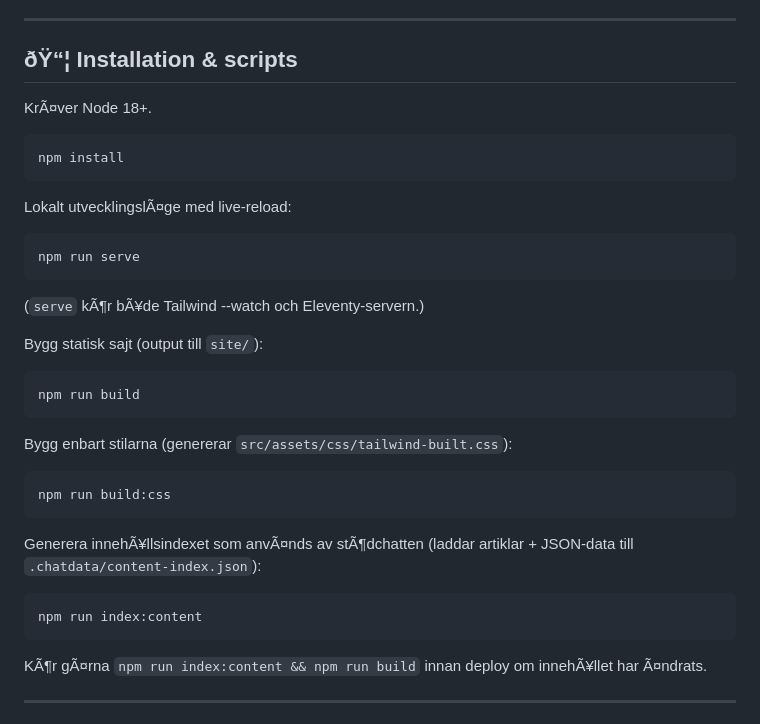
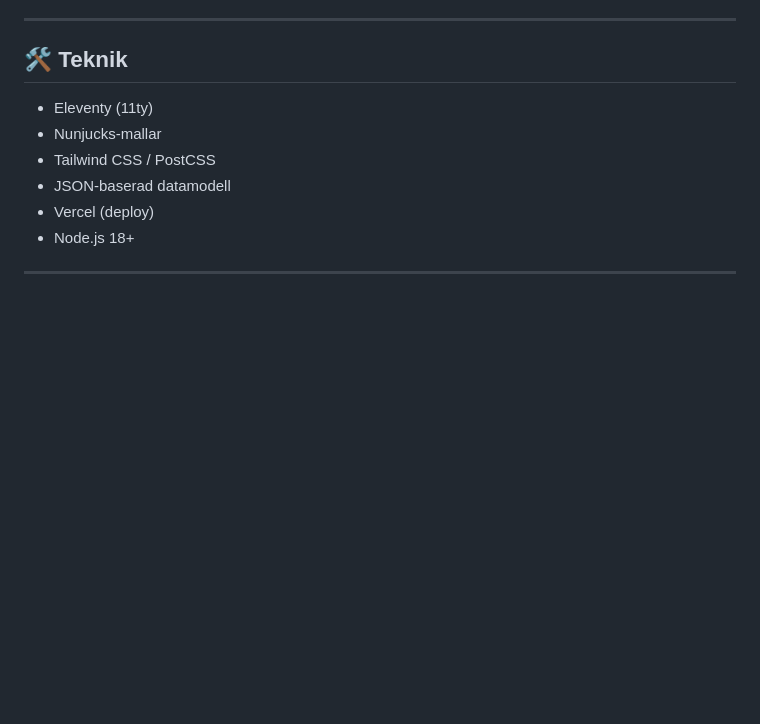
Before and after one commit to YouTubeRobski87/stodlinjer, a Markdown page: readme.md, the part around one of its changes. GitHub-like rendering; blank space fills up the shorter version.

````diff
--- a/readme.md
+++ b/readme.md
@@ -31,41 +35,14 @@ Byggt med **Eleventy (11ty)** och Nunjucks-mallar, med data i JSON-filer under `
 
 ---
 
-## ðŸ“¦ Installation & scripts
+## 🛠️ Teknik
 
-KrÃ¤ver Node 18+.
-
-```bash
-npm install
-```
-
-Lokalt utvecklingslÃ¤ge med live-reload:
-
-```bash
-npm run serve
-```
-
-(`serve` kÃ¶r bÃ¥de Tailwind --watch och Eleventy-servern.)
-
-Bygg statisk sajt (output till `site/`):
-
-```bash
-npm run build
-```
-
-Bygg enbart stilarna (genererar `src/assets/css/tailwind-built.css`):
-
-```bash
-npm run build:css
-```
-
-Generera innehÃ¥llsindexet som anvÃ¤nds av stÃ¶dchatten (laddar artiklar + JSON-data till `.chatdata/content-index.json`):
-
-```bash
-npm run index:content
-```
-
-KÃ¶r gÃ¤rna `npm run index:content && npm run build` innan deploy om innehÃ¥llet har Ã¤ndrats.
+- Eleventy (11ty)
+- Nunjucks-mallar
+- Tailwind CSS / PostCSS
+- JSON-baserad datamodell
+- Vercel (deploy)
+- Node.js 18+
 
 ---
 
````
Also changed, not shown: other parts of readme.md (+102 -156 lines).
